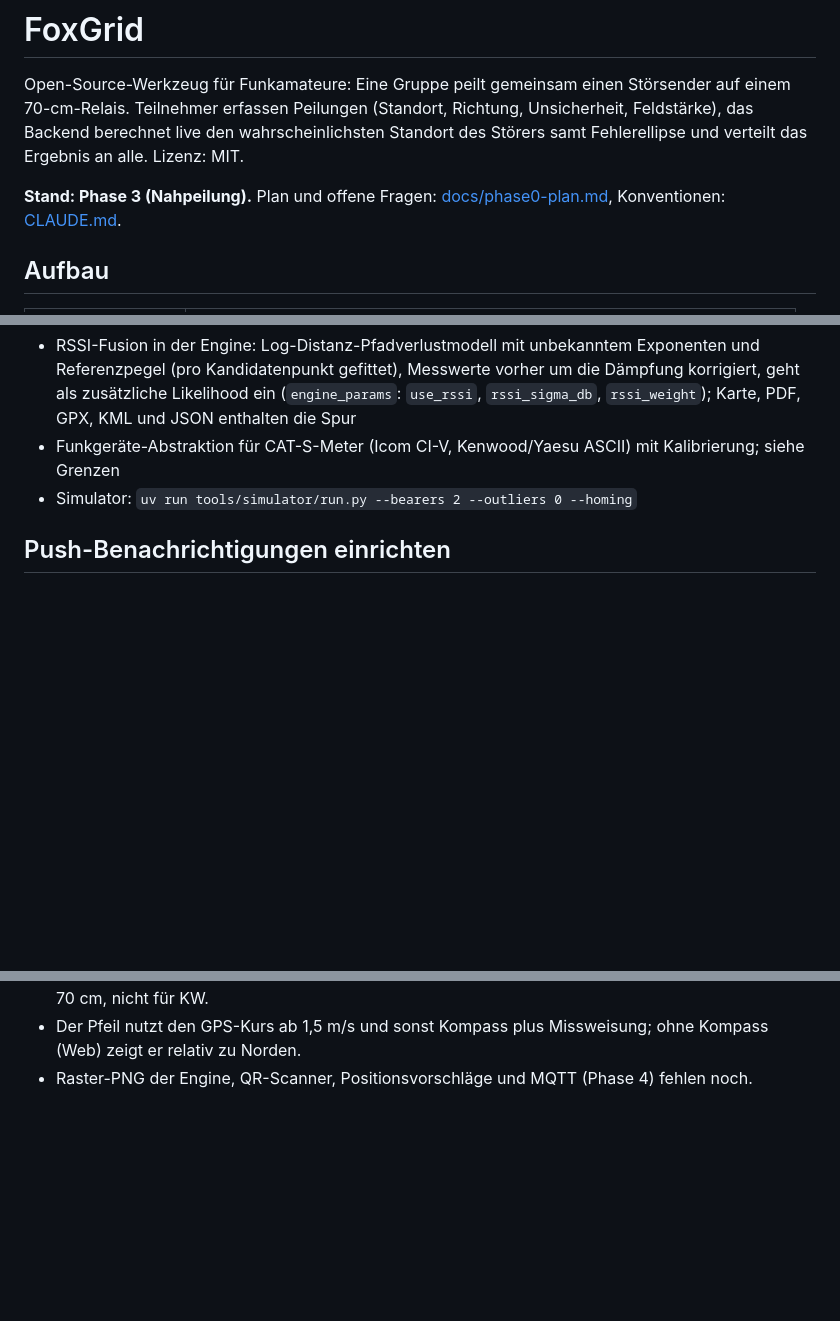
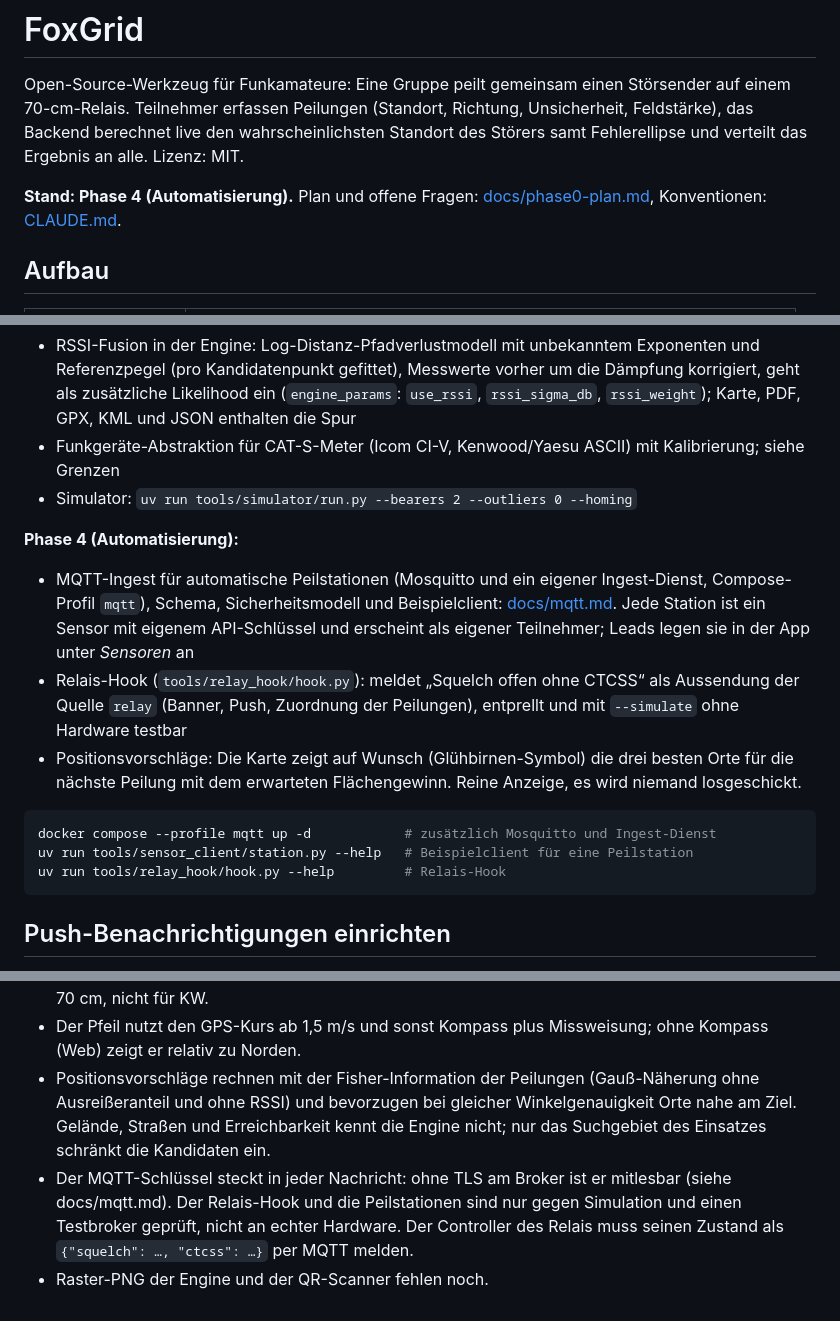
Before and after one commit to ceotjoe/FoxGrid, a Markdown page: README.md, 3 parts joined by grey strips. Drawn GitHub-style; blank space fills up the shorter version.

Commit message:
docs: describe the MQTT interface, phase 4 and its limits
Co-Authored-By: Claude Sonnet 5.5 <noreply@anthropic.com>

````diff
--- a/README.md
+++ b/README.md
@@ -5,7 +5,7 @@ Open-Source-Werkzeug für Funkamateure: Eine Gruppe peilt gemeinsam einen Störs
 berechnet live den wahrscheinlichsten Standort des Störers samt Fehlerellipse und verteilt das Ergebnis
 an alle. Lizenz: MIT.
 
-**Stand: Phase 3 (Nahpeilung).** Plan und offene Fragen: [docs/phase0-plan.md](docs/phase0-plan.md),
+**Stand: Phase 4 (Automatisierung).** Plan und offene Fragen: [docs/phase0-plan.md](docs/phase0-plan.md),
 Konventionen: [CLAUDE.md](CLAUDE.md).
 
 ## Aufbau
@@ -96,6 +96,21 @@ MLE-Punkt und Ellipse, Aussendung starten/stoppen, Ausreißer markieren (Peilung
 - Funkgeräte-Abstraktion für CAT-S-Meter (Icom CI-V, Kenwood/Yaesu ASCII) mit Kalibrierung; siehe Grenzen
 - Simulator: `uv run tools/simulator/run.py --bearers 2 --outliers 0 --homing`
 
+**Phase 4 (Automatisierung):**
+- MQTT-Ingest für automatische Peilstationen (Mosquitto und ein eigener Ingest-Dienst, Compose-Profil `mqtt`),
+  Schema, Sicherheitsmodell und Beispielclient: [docs/mqtt.md](docs/mqtt.md). Jede Station ist ein Sensor mit
+  eigenem API-Schlüssel und erscheint als eigener Teilnehmer; Leads legen sie in der App unter *Sensoren* an
+- Relais-Hook (`tools/relay_hook/hook.py`): meldet „Squelch offen ohne CTCSS“ als Aussendung der Quelle `relay`
+  (Banner, Push, Zuordnung der Peilungen), entprellt und mit `--simulate` ohne Hardware testbar
+- Positionsvorschläge: Die Karte zeigt auf Wunsch (Glühbirnen-Symbol) die drei besten Orte für die nächste
+  Peilung mit dem erwarteten Flächengewinn. Reine Anzeige, es wird niemand losgeschickt.
+
+```bash
+docker compose --profile mqtt up -d            # zusätzlich Mosquitto und Ingest-Dienst
+uv run tools/sensor_client/station.py --help   # Beispielclient für eine Peilstation
+uv run tools/relay_hook/hook.py --help         # Relais-Hook
+```
+
 ## Push-Benachrichtigungen einrichten
 
 Der Server verschickt bei Aussendungsstart einen Push an alle anderen Teilnehmer, sobald
@@ -123,4 +138,10 @@ Paket `firebase_messaging`. Bis dahin gibt es Vibration und Banner nur bei geöf
   5 Messwerten wird die Spur ignoriert. Die S9-Konvention (−93 dBm) gilt für 70 cm, nicht für KW.
 - Der Pfeil nutzt den GPS-Kurs ab 1,5 m/s und sonst Kompass plus Missweisung; ohne Kompass (Web) zeigt er
   relativ zu Norden.
-- Raster-PNG der Engine, QR-Scanner, Positionsvorschläge und MQTT (Phase 4) fehlen noch.
+- Positionsvorschläge rechnen mit der Fisher-Information der Peilungen (Gauß-Näherung ohne Ausreißeranteil und
+  ohne RSSI) und bevorzugen bei gleicher Winkelgenauigkeit Orte nahe am Ziel. Gelände, Straßen und Erreichbarkeit
+  kennt die Engine nicht; nur das Suchgebiet des Einsatzes schränkt die Kandidaten ein.
+- Der MQTT-Schlüssel steckt in jeder Nachricht: ohne TLS am Broker ist er mitlesbar (siehe docs/mqtt.md).
+  Der Relais-Hook und die Peilstationen sind nur gegen Simulation und einen Testbroker geprüft, nicht an echter
+  Hardware. Der Controller des Relais muss seinen Zustand als `{"squelch": …, "ctcss": …}` per MQTT melden.
+- Raster-PNG der Engine und der QR-Scanner fehlen noch.
````
Also changed, not shown: CLAUDE.md (+18 -1 lines), docs/mqtt.md (added, +111 -0 lines).
